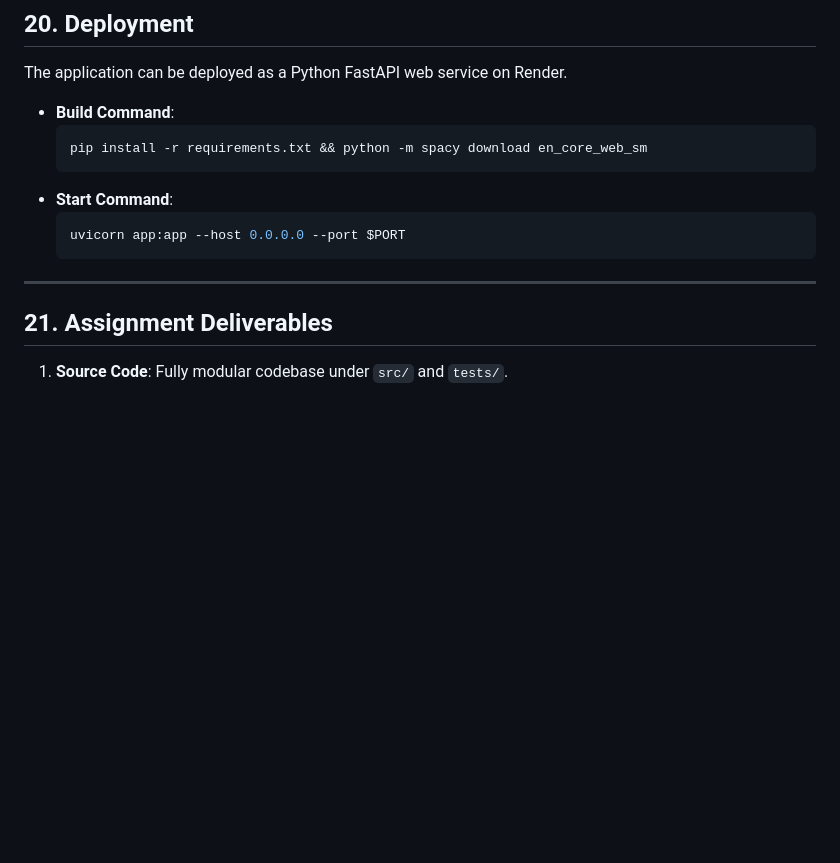
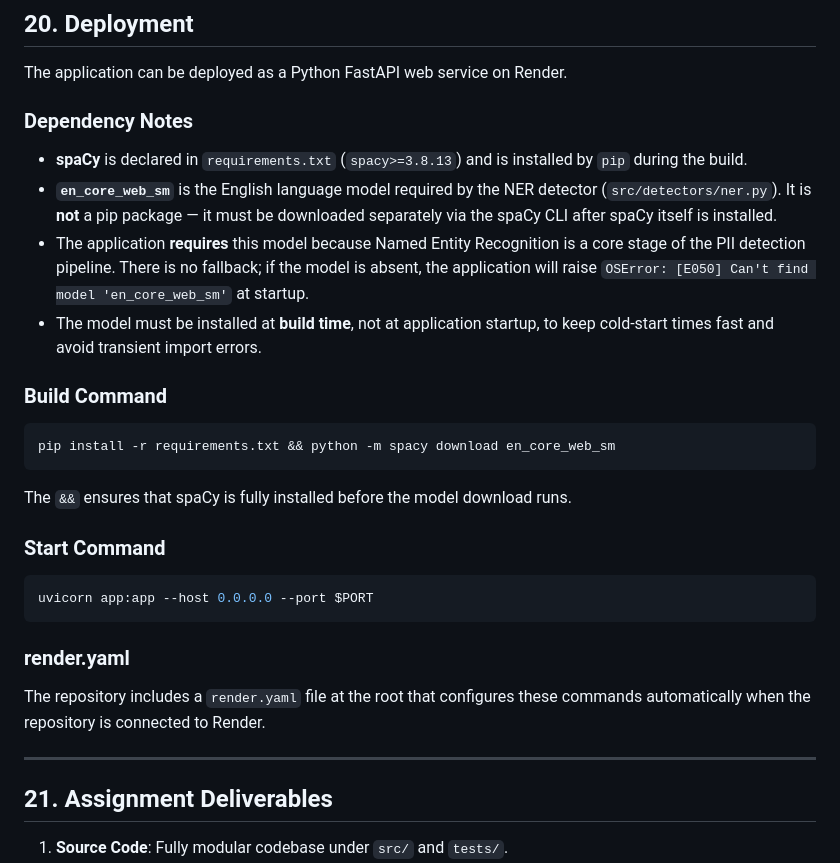
Before and after one commit to piyushsingh19022002/pii-redaction-tool, a Markdown page: README.md, the part around the change. Rendered like a GitHub page; blank space fills up the shorter version.

````diff
--- a/README.md
+++ b/README.md
@@ -383,16 +383,33 @@ In PII redaction, missing a sensitive entity (False Negative) is a severe privac
 
 The application can be deployed as a Python FastAPI web service on Render.
 
-* **Build Command**:
-  ```bash
-  pip install -r requirements.txt && python -m spacy download en_core_web_sm
-  ```
-* **Start Command**:
-  ```bash
-  uvicorn app:app --host 0.0.0.0 --port $PORT
-  ```
+### Dependency Notes
+
+* **spaCy** is declared in `requirements.txt` (`spacy>=3.8.13`) and is installed by `pip` during the build.
+* **`en_core_web_sm`** is the English language model required by the NER detector (`src/detectors/ner.py`). It is **not** a pip package — it must be downloaded separately via the spaCy CLI after spaCy itself is installed.
+* The application **requires** this model because Named Entity Recognition is a core stage of the PII detection pipeline. There is no fallback; if the model is absent, the application will raise `OSError: [E050] Can't find model 'en_core_web_sm'` at startup.
+* The model must be installed at **build time**, not at application startup, to keep cold-start times fast and avoid transient import errors.
+
+### Build Command
+
+```bash
+pip install -r requirements.txt && python -m spacy download en_core_web_sm
+```
+
+The `&&` ensures that spaCy is fully installed before the model download runs.
+
+### Start Command
+
+```bash
+uvicorn app:app --host 0.0.0.0 --port $PORT
+```
+
+### render.yaml
+
+The repository includes a `render.yaml` file at the root that configures these commands automatically when the repository is connected to Render.
 
 ---
+
 
 ## 21. Assignment Deliverables
 
````
